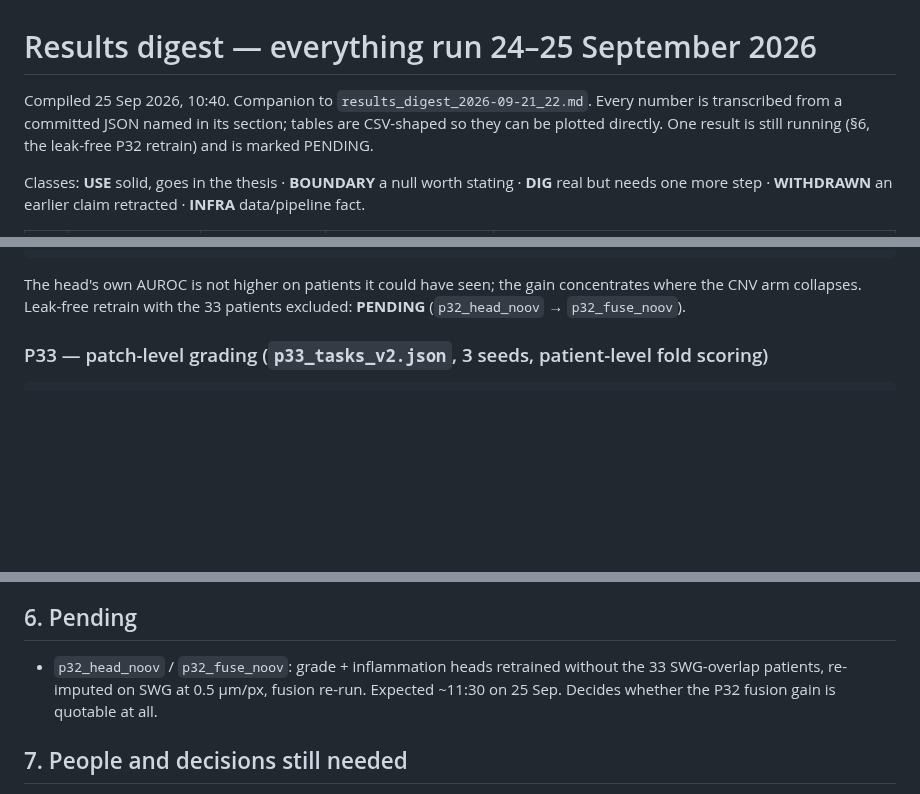
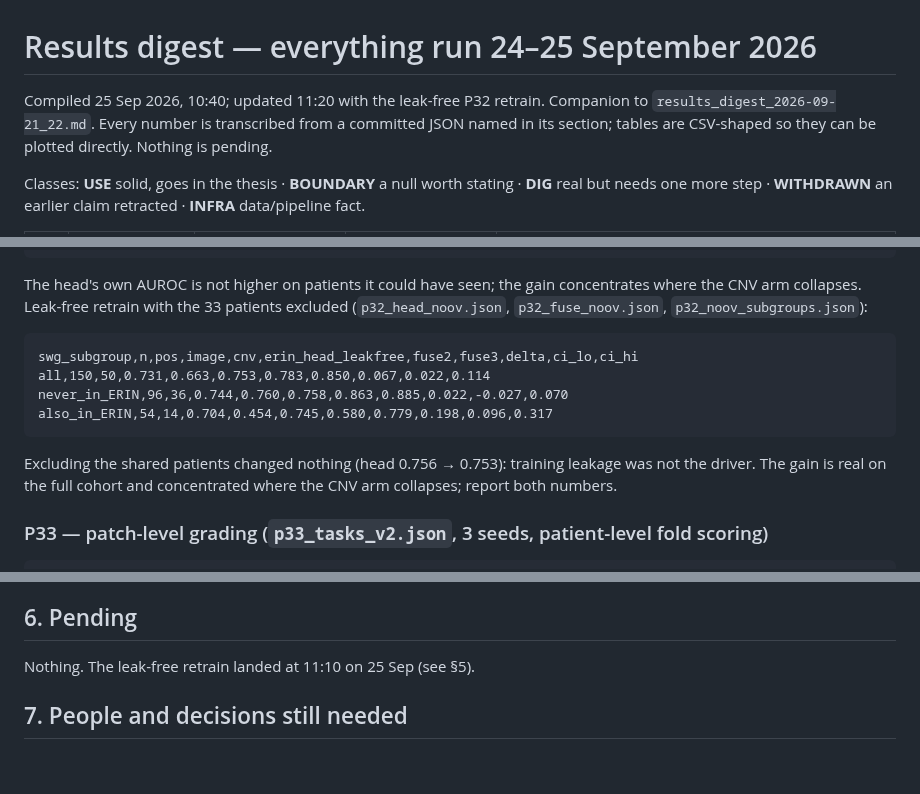
Before and after one commit to rzuberi/thesis, a Markdown page: docs/results_digest_2026-09-24_25.md, 3 parts joined by grey strips. GitHub-like rendering; blank space fills up the shorter version.

````diff
--- a/docs/results_digest_2026-09-24_25.md
+++ b/docs/results_digest_2026-09-24_25.md
@@ -1,8 +1,8 @@
 # Results digest — everything run 24–25 September 2026
 
-Compiled 25 Sep 2026, 10:40. Companion to `results_digest_2026-09-21_22.md`. Every number is transcribed from a
-committed JSON named in its section; tables are CSV-shaped so they can be plotted directly. One result is still
-running (§6, the leak-free P32 retrain) and is marked PENDING.
+Compiled 25 Sep 2026, 10:40; updated 11:20 with the leak-free P32 retrain. Companion to `results_digest_2026-09-21_22.md`.
+Every number is transcribed from a committed JSON named in its section; tables are CSV-shaped so they can be plotted directly.
+Nothing is pending.
 
 Classes: **USE** solid, goes in the thesis · **BOUNDARY** a null worth stating · **DIG** real but needs one more step ·
 **WITHDRAWN** an earlier claim retracted · **INFRA** data/pipeline fact.
@@ -188,7 +188,17 @@ also_in_ERIN,54,14,0.704,0.454,0.739,0.580,0.784,0.204,0.087,0.336
 ```
 
 The head's own AUROC is not higher on patients it could have seen; the gain concentrates where the CNV arm collapses.
-Leak-free retrain with the 33 patients excluded: **PENDING** (`p32_head_noov` → `p32_fuse_noov`).
+Leak-free retrain with the 33 patients excluded (`p32_head_noov.json`, `p32_fuse_noov.json`, `p32_noov_subgroups.json`):
+
+```csv
+swg_subgroup,n,pos,image,cnv,erin_head_leakfree,fuse2,fuse3,delta,ci_lo,ci_hi
+all,150,50,0.731,0.663,0.753,0.783,0.850,0.067,0.022,0.114
+never_in_ERIN,96,36,0.744,0.760,0.758,0.863,0.885,0.022,-0.027,0.070
+also_in_ERIN,54,14,0.704,0.454,0.745,0.580,0.779,0.198,0.096,0.317
+```
+
+Excluding the shared patients changed nothing (head 0.756 → 0.753): training leakage was not the driver. The gain is
+real on the full cohort and concentrated where the CNV arm collapses; report both numbers.
 
 ### P33 — patch-level grading (`p33_tasks_v2.json`, 3 seeds, patient-level fold scoring)
 
@@ -207,9 +217,7 @@ mean cancer-class probability, then LGD tile fraction. Tile maps for 12 slides i
 benign-called positives carry 5–66 % LGD-class tiles; two top-scoring negatives look dysplastic too.
 
 ## 6. Pending
-- `p32_head_noov` / `p32_fuse_noov`: grade + inflammation heads retrained without the 33 SWG-overlap patients,
-  re-imputed on SWG at 0.5 µm/px, fusion re-run. Expected ~11:30 on 25 Sep. Decides whether the P32 fusion gain is
-  quotable at all.
+Nothing. The leak-free retrain landed at 11:10 on 25 Sep (see §5).
 
 ## 7. People and decisions still needed
 Questions drafted in `docs/questions_for_people_2026-09-24.md` (Leanne ×5 incl. DB-code provenance, data owner ×2,
````
Also changed, not shown: other parts of docs/results_digest_2026-09-24_25.md (+1 -1 lines), docs/projects/P32_image_to_fields.md (+13 -0 lines), docs/projects/overnight_2026-09-25.md (+5 -0 lines).
